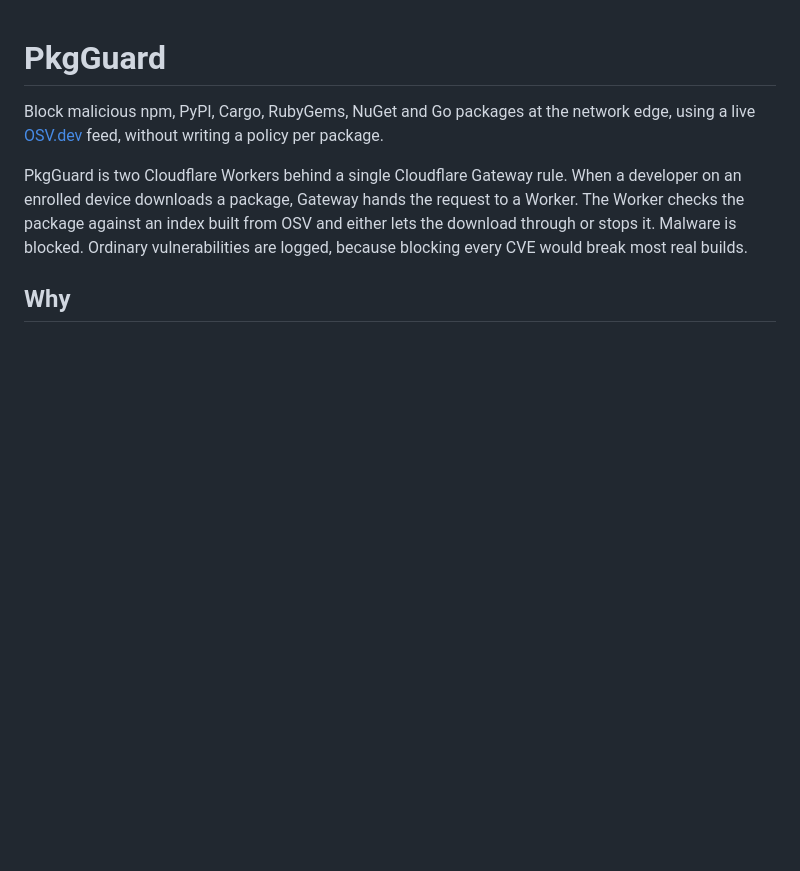
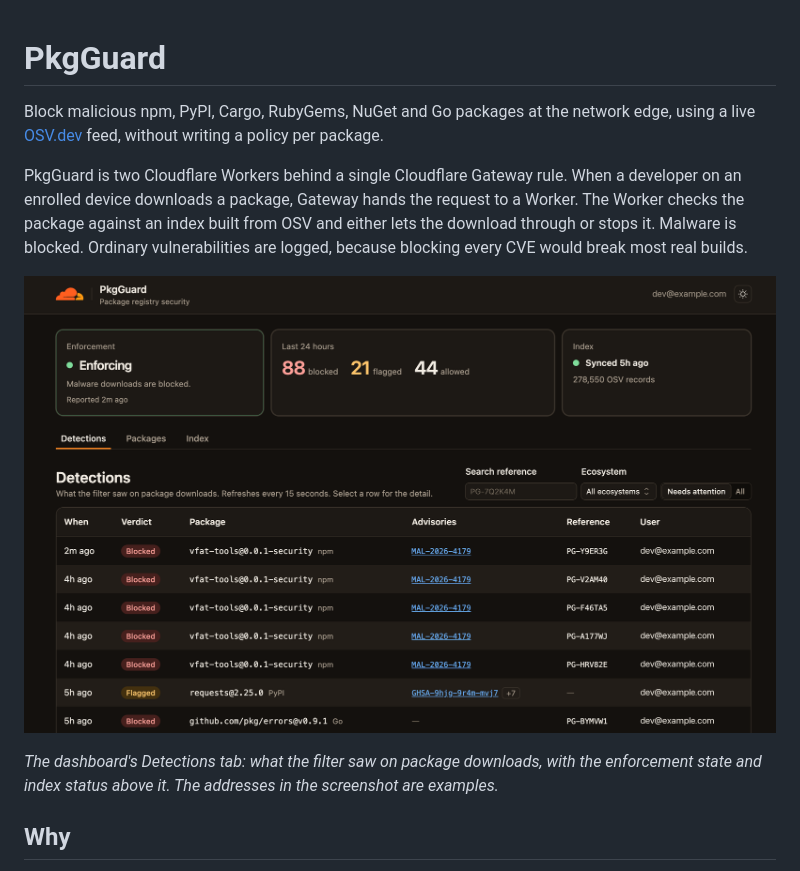
Before and after one commit to macharpe/pkgguard, a Markdown page: README.md, the part around the change. GitHub-like rendering; pictures changed too: assets/pkgguard-dashboard-detections.png (added); blank space fills up the shorter version.

Commit message:
docs: show the dashboard in the README
A screenshot of the Detections tab gives a reader the idea of the product faster than
the description does: the enforcement badge, the last 24 hours, the index status, and
the table of blocked and flagged downloads with their advisories and reference codes.

The screenshot was taken from a live deployment, so it carried two real addresses (the
signed-in user in the header, and the developer in every User cell). Both were replaced
with dev@example.com, drawn in the same colours over each row's own background, and the
result was checked by eye at full resolution; the PNG was re-saved from pixels, so no
metadata from the original is carried over. The package names, advisory ids and
reference codes are public or meaningless outside the deployment.

The image lives in assets/, not docs/, because only docs/DEMO.md is published from docs/.

```diff
--- a/README.md
+++ b/README.md
@@ -3,6 +3,10 @@
 Block malicious npm, PyPI, Cargo, RubyGems, NuGet and Go packages at the network edge, using a live [OSV.dev](https://osv.dev) feed, without writing a policy per package.
 
 PkgGuard is two Cloudflare Workers behind a single Cloudflare Gateway rule. When a developer on an enrolled device downloads a package, Gateway hands the request to a Worker. The Worker checks the package against an index built from OSV and either lets the download through or stops it. Malware is blocked. Ordinary vulnerabilities are logged, because blocking every CVE would break most real builds.
+
+![The PkgGuard dashboard's Detections tab: an enforcement badge, the last 24 hours (88 blocked, 21 flagged, 44 allowed), the index status, and a table of blocked and flagged downloads with their advisories and reference codes](assets/pkgguard-dashboard-detections.png)
+
+*The dashboard's Detections tab: what the filter saw on package downloads, with the enforcement state and index status above it. The addresses in the screenshot are examples.*
 
 ## Why
 
```
